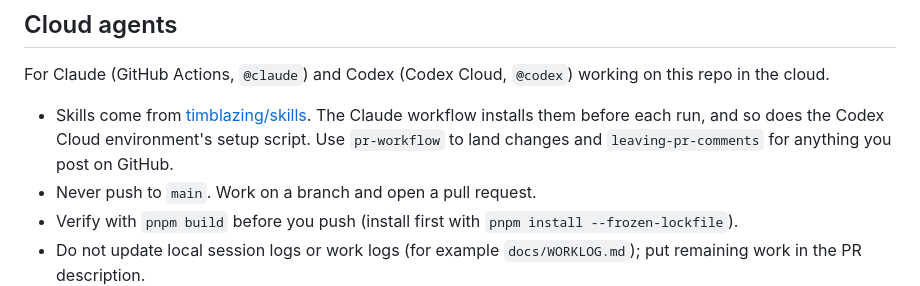
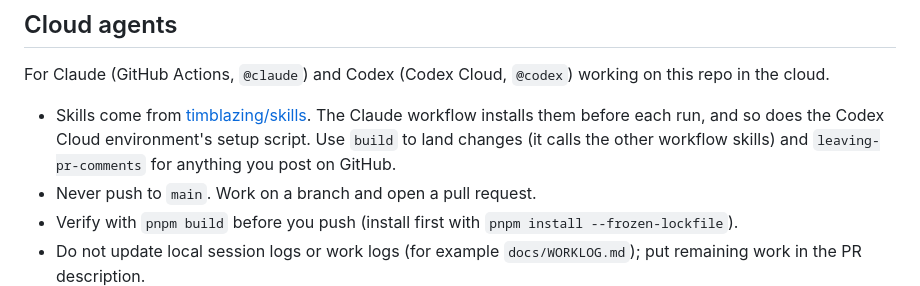
Before and after one commit to timblazing/scores, a Markdown page: AGENTS.md, the part around the change. GitHub-like rendering.

Commit message:
Set up cloud agents (proj) (#28)
Brings AGENTS.md up to date.

proj-setup: 2c3196bd840fb7fd

```diff
--- a/AGENTS.md
+++ b/AGENTS.md
@@ -12,7 +12,7 @@ Don't boot or open an iOS Simulator (T3 Device panel, `simctl`, `expo run:ios`,
 
 For Claude (GitHub Actions, `@claude`) and Codex (Codex Cloud, `@codex`) working on this repo in the cloud.
 
-- Skills come from [timblazing/skills](https://github.com/timblazing/skills). The Claude workflow installs them before each run, and so does the Codex Cloud environment's setup script. Use `pr-workflow` to land changes and `leaving-pr-comments` for anything you post on GitHub.
+- Skills come from [timblazing/skills](https://github.com/timblazing/skills). The Claude workflow installs them before each run, and so does the Codex Cloud environment's setup script. Use `build` to land changes (it calls the other workflow skills) and `leaving-pr-comments` for anything you post on GitHub.
 - Never push to `main`. Work on a branch and open a pull request.
 - Verify with `pnpm build` before you push (install first with `pnpm install --frozen-lockfile`).
 - Do not update local session logs or work logs (for example `docs/WORKLOG.md`); put remaining work in the PR description.
```
